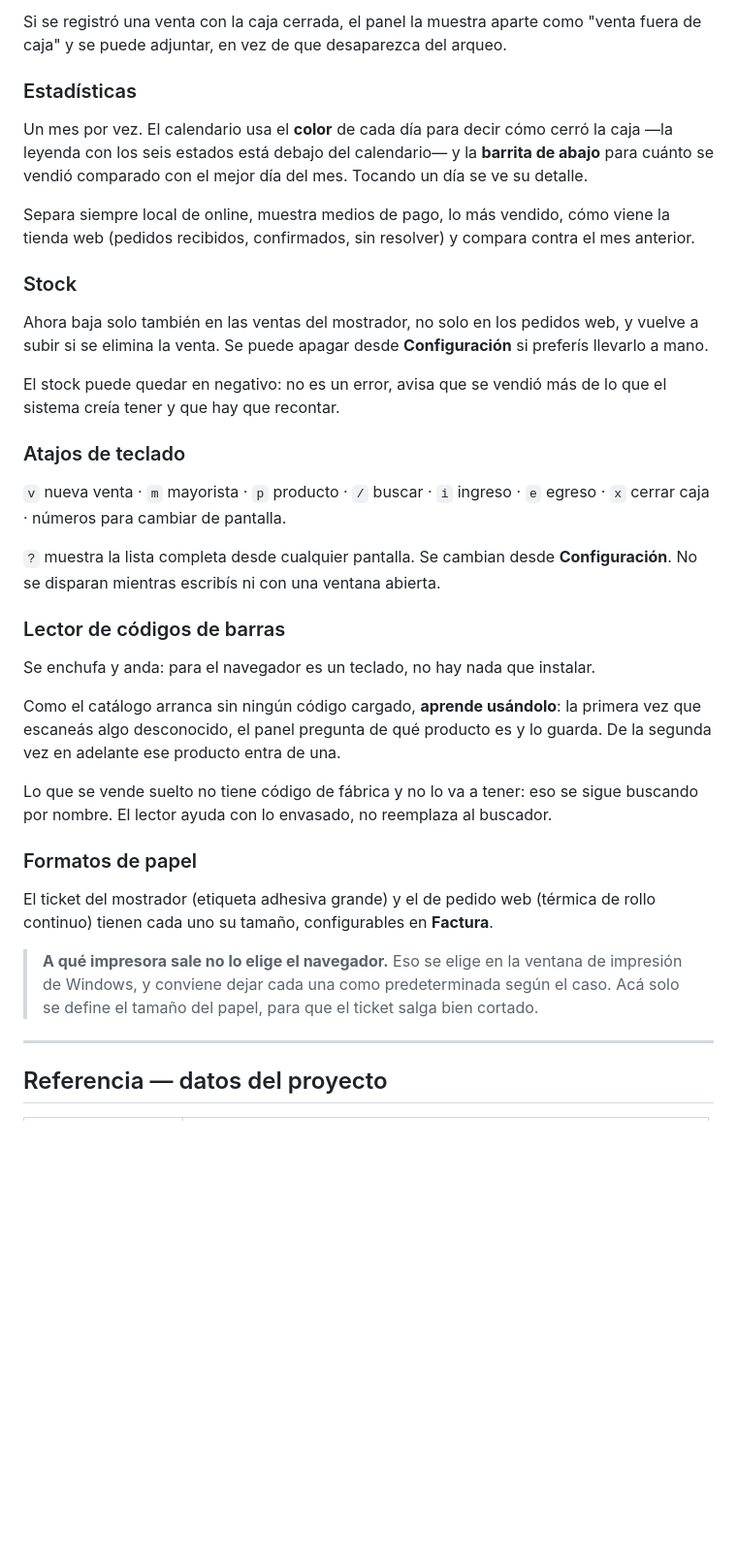
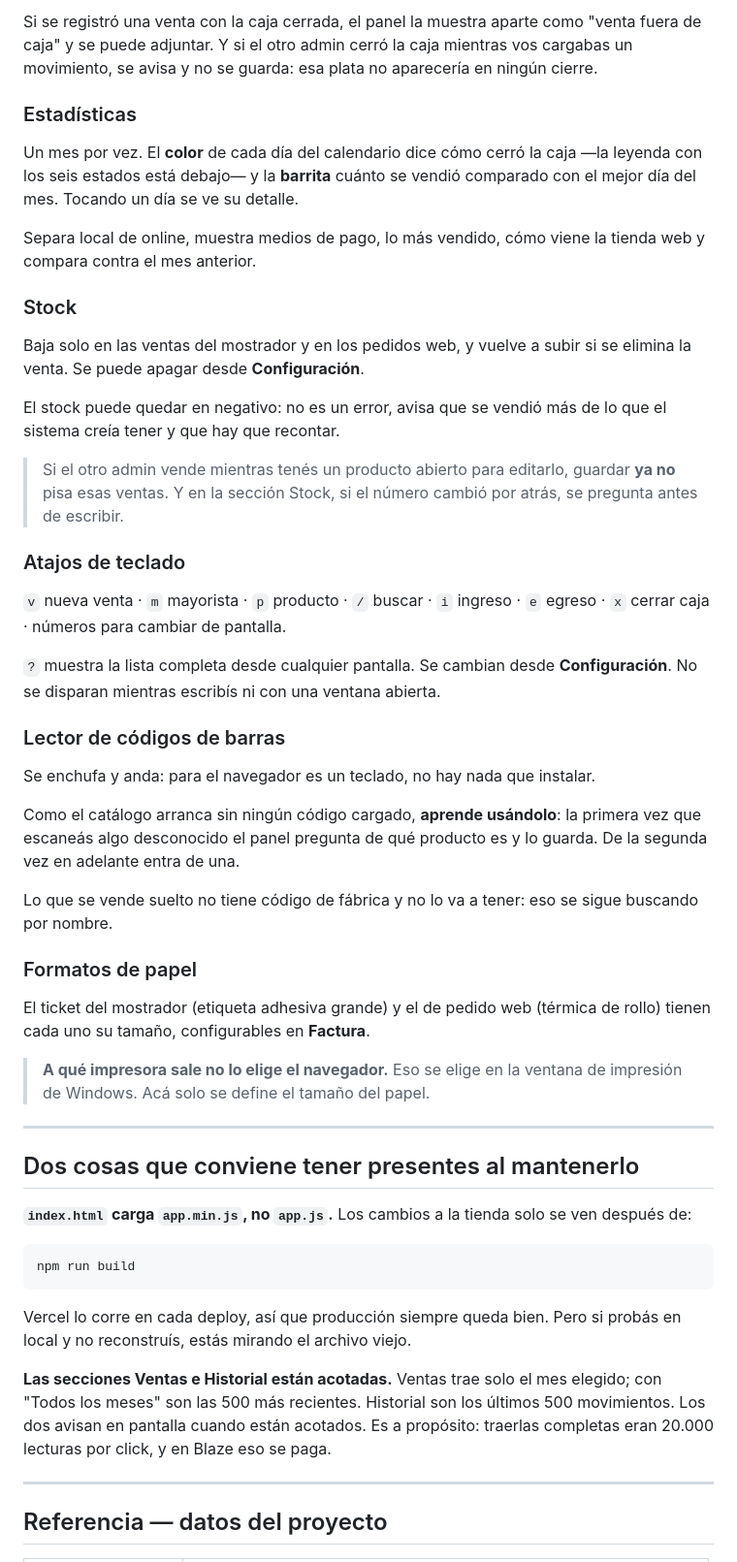
Before and after one commit to ObregonJeronimo/brotesdietetica, a Markdown page: PENDIENTE.md, the part around one of its changes. Shown at 97% size. Drawn GitHub-style; blank space fills up the shorter version.

````diff
--- a/PENDIENTE.md
+++ b/PENDIENTE.md
@@ -57,54 +84,72 @@ arqueo de aquel día sigue diciendo lo que se contó aquel día.
 
-Si se registró una venta con la caja cerrada, el panel la muestra aparte como "venta
-fuera de caja" y se puede adjuntar, en vez de que desaparezca del arqueo.
+Si se registró una venta con la caja cerrada, el panel la muestra aparte como "venta fuera de caja"
+y se puede adjuntar. Y si el otro admin cerró la caja mientras vos cargabas un movimiento, se avisa
+y no se guarda: esa plata no aparecería en ningún cierre.
 
 ### Estadísticas
 
-Un mes por vez. El calendario usa el **color** de cada día para decir cómo cerró la
-caja —la leyenda con los seis estados está debajo del calendario— y la **barrita de
-abajo** para cuánto se vendió comparado con el mejor día del mes. Tocando un día se
-ve su detalle.
+Un mes por vez. El **color** de cada día del calendario dice cómo cerró la caja —la leyenda con los
+seis estados está debajo— y la **barrita** cuánto se vendió comparado con el mejor día del mes.
+Tocando un día se ve su detalle.
 
-Separa siempre local de online, muestra medios de pago, lo más vendido, cómo viene la
-tienda web (pedidos recibidos, confirmados, sin resolver) y compara contra el mes
-anterior.
+Separa local de online, muestra medios de pago, lo más vendido, cómo viene la tienda web y compara
+contra el mes anterior.
 
 ### Stock
 
-Ahora baja solo también en las ventas del mostrador, no solo en los pedidos web, y
-vuelve a subir si se elimina la venta. Se puede apagar desde **Configuración** si
-preferís llevarlo a mano.
+Baja solo en las ventas del mostrador y en los pedidos web, y vuelve a subir si se elimina la
+venta. Se puede apagar desde **Configuración**.
 
-El stock puede quedar en negativo: no es un error, avisa que se vendió más de lo que
-el sistema creía tener y que hay que recontar.
+El stock puede quedar en negativo: no es un error, avisa que se vendió más de lo que el sistema
+creía tener y que hay que recontar.
+
+> Si el otro admin vende mientras tenés un producto abierto para editarlo, guardar **ya no** pisa
+> esas ventas. Y en la sección Stock, si el número cambió por atrás, se pregunta antes de escribir.
 
 ### Atajos de teclado
 
-`v` nueva venta · `m` mayorista · `p` producto · `/` buscar · `i` ingreso ·
-`e` egreso · `x` cerrar caja · números para cambiar de pantalla.
+`v` nueva venta · `m` mayorista · `p` producto · `/` buscar · `i` ingreso · `e` egreso ·
+`x` cerrar caja · números para cambiar de pantalla.
 
-`?` muestra la lista completa desde cualquier pantalla. Se cambian desde
-**Configuración**. No se disparan mientras escribís ni con una ventana abierta.
+`?` muestra la lista completa desde cualquier pantalla. Se cambian desde **Configuración**. No se
+disparan mientras escribís ni con una ventana abierta.
 
 ### Lector de códigos de barras
 
 Se enchufa y anda: para el navegador es un teclado, no hay nada que instalar.
 
-Como el catálogo arranca sin ningún código cargado, **aprende usándolo**: la primera
-vez que escaneás algo desconocido, el panel pregunta de qué producto es y lo guarda.
-De la segunda vez en adelante ese producto entra de una.
+Como el catálogo arranca sin ningún código cargado, **aprende usándolo**: la primera vez que
+escaneás algo desconocido el panel pregunta de qué producto es y lo guarda. De la segunda vez en
+adelante entra de una.
 
-Lo que se vende suelto no tiene código de fábrica y no lo va a tener: eso se sigue
-buscando por nombre. El lector ayuda con lo envasado, no reemplaza al buscador.
+Lo que se vende suelto no tiene código de fábrica y no lo va a tener: eso se sigue buscando por
+nombre.
 
 ### Formatos de papel
 
-El ticket del mostrador (etiqueta adhesiva grande) y el de pedido web (térmica de
-rollo continuo) tienen cada uno su tamaño, configurables en **Factura**.
+El ticket del mostrador (etiqueta adhesiva grande) y el de pedido web (térmica de rollo) tienen
+cada uno su tamaño, configurables en **Factura**.
 
-> **A qué impresora sale no lo elige el navegador.** Eso se elige en la ventana de
-> impresión de Windows, y conviene dejar cada una como predeterminada según el caso.
-> Acá solo se define el tamaño del papel, para que el ticket salga bien cortado.
+> **A qué impresora sale no lo elige el navegador.** Eso se elige en la ventana de impresión de
+> Windows. Acá solo se define el tamaño del papel.
+
+---
+
+## Dos cosas que conviene tener presentes al mantenerlo
+
+**`index.html` carga `app.min.js`, no `app.js`.** Los cambios a la tienda solo se ven después de:
+
+```bash
+npm run build
+```
+
+Vercel lo corre en cada deploy, así que producción siempre queda bien. Pero si probás en local y no
+reconstruís, estás mirando el archivo viejo.
+
+**Las secciones Ventas e Historial están acotadas.** Ventas trae solo el mes elegido; con "Todos los
+meses" son las 500 más recientes. Historial son los últimos 500 movimientos. Los dos avisan en
+pantalla cuando están acotados. Es a propósito: traerlas completas eran 20.000 lecturas por click,
+y en Blaze eso se paga.
 
 ---
 
````
Also changed, not shown: other parts of PENDIENTE.md (+55 -28 lines).
